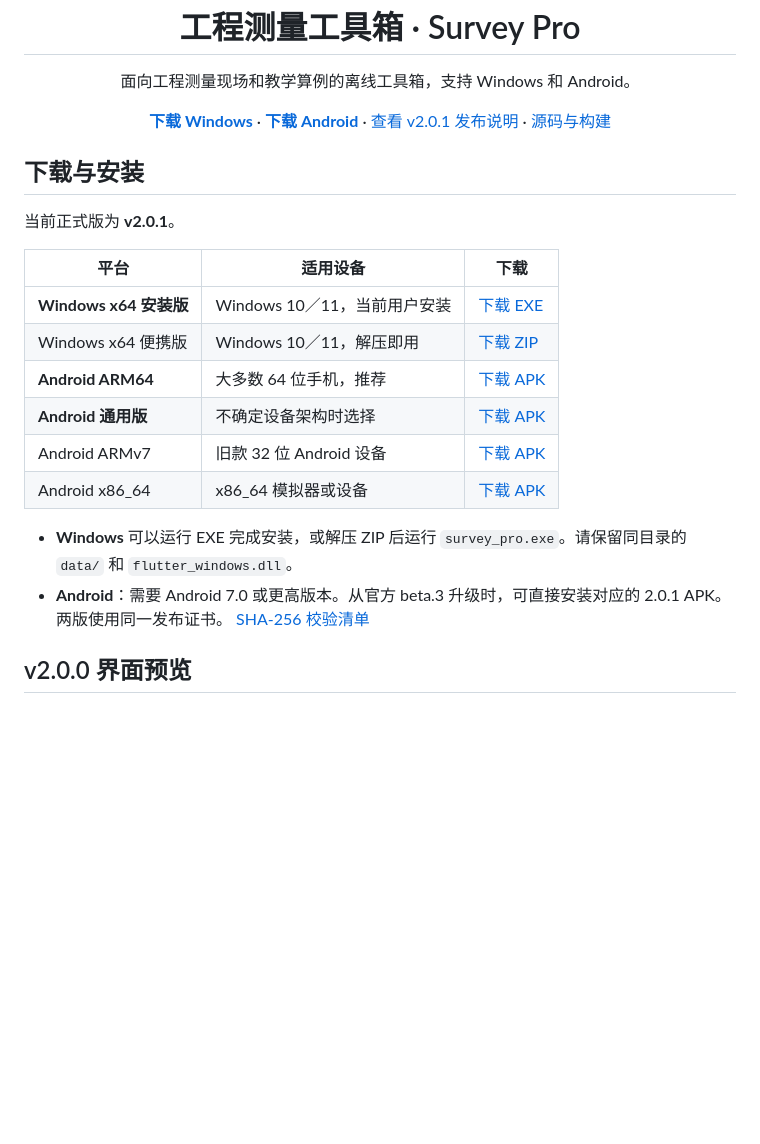
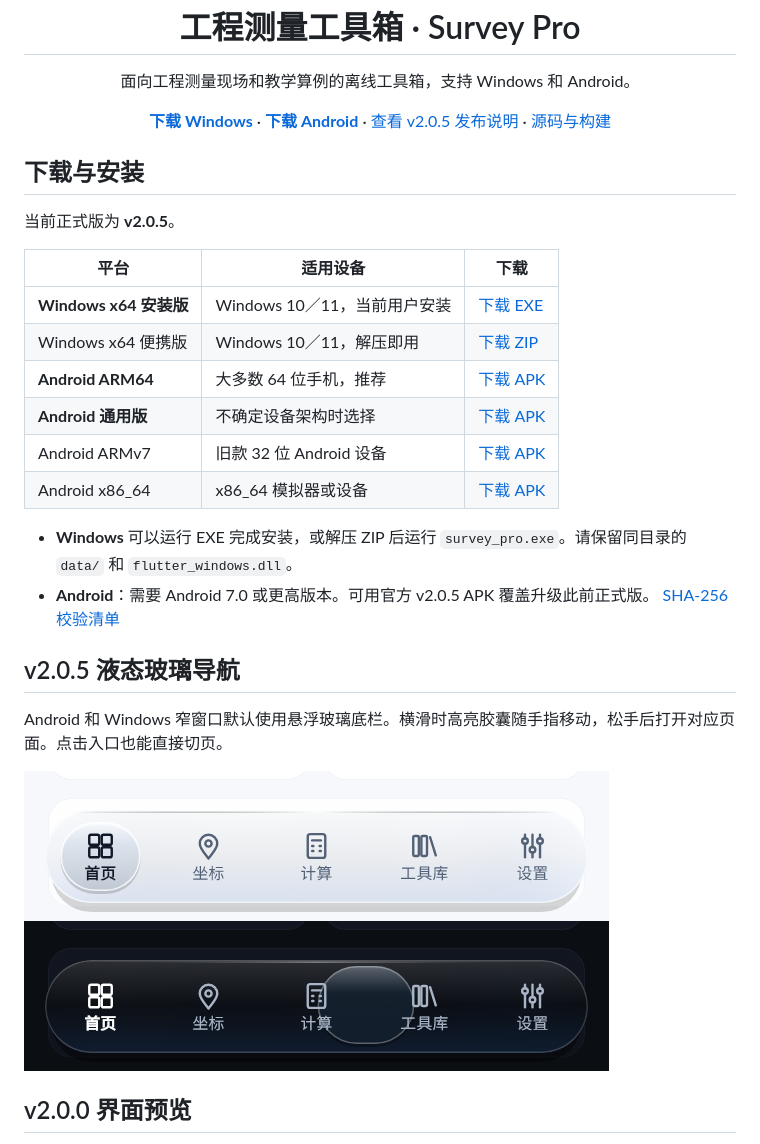
Before and after one commit to gtnb233-dev/GTnb233, a Markdown page: README.md, the part around one of its changes. Drawn GitHub-style; pictures changed too: docs/screenshots/v2.0.5/liquid-bottom-nav.png (added); blank space fills up the shorter version.

Commit message:
Release 2.0.5 with liquid glass bottom navigation

```diff
--- a/README.md
+++ b/README.md
@@ -3,16 +3,16 @@
   <h1>工程测量工具箱 · Survey Pro</h1>
   <p>面向工程测量现场和教学算例的离线工具箱，支持 Windows 和 Android。</p>
   <p>
-    <a href="https://github.com/gtnb233-dev/GTnb233/releases/download/v2.0.1/survey_pro-2.0.1-windows-x64-setup.exe"><strong>下载 Windows</strong></a> ·
-    <a href="https://github.com/gtnb233-dev/GTnb233/releases/download/v2.0.1/survey_pro-2.0.1-android-arm64-v8a.apk"><strong>下载 Android</strong></a> ·
-    <a href="https://github.com/gtnb233-dev/GTnb233/releases/tag/v2.0.1">查看 v2.0.1 发布说明</a> ·
+    <a href="https://github.com/gtnb233-dev/GTnb233/releases/download/v2.0.5/survey_pro-2.0.5-windows-x64-setup.exe"><strong>下载 Windows</strong></a> ·
+    <a href="https://github.com/gtnb233-dev/GTnb233/releases/download/v2.0.5/survey_pro-2.0.5-android-arm64-v8a.apk"><strong>下载 Android</strong></a> ·
+    <a href="https://github.com/gtnb233-dev/GTnb233/releases/tag/v2.0.5">查看 v2.0.5 发布说明</a> ·
     <a href="#源码与本地构建">源码与构建</a>
   </p>
 </div>
 
 ## 下载与安装
 
-当前正式版为 **v2.0.1**。
+当前正式版为 **v2.0.5**。
 
 | 平台 | 适用设备 | 下载 |
 | --- | --- | --- |
@@ -25,6 +25,12 @@
 
 - **Windows** 可以运行 EXE 完成安装，或解压 ZIP 后运行 `survey_pro.exe`。请保留同目录的 `data/` 和 `flutter_windows.dll`。
-- **Android**：需要 Android 7.0 或更高版本。从官方 beta.3 升级时，可直接安装对应的 2.0.1 APK。两版使用同一发布证书。 [SHA-256 校验清单](https://github.com/gtnb233-dev/GTnb233/releases/download/v2.0.1/SHA256SUMS.txt)
+- **Android**：需要 Android 7.0 或更高版本。可用官方 v2.0.5 APK 覆盖升级此前正式版。 [SHA-256 校验清单](https://github.com/gtnb233-dev/GTnb233/releases/download/v2.0.5/SHA256SUMS.txt)
+
+## v2.0.5 液态玻璃导航
+
+Android 和 Windows 窄窗口默认使用悬浮玻璃底栏。横滑时高亮胶囊随手指移动，松手后打开对应页面。点击入口也能直接切页。
+
+<img src="docs/screenshots/v2.0.5/liquid-bottom-nav.png" width="585" alt="液态玻璃底栏，浅色静止状态和深色拖动状态" />
 
 ## v2.0.0 界面预览
 
```
Also changed, not shown: other parts of README.md (+7 -7 lines), 13 other files.
